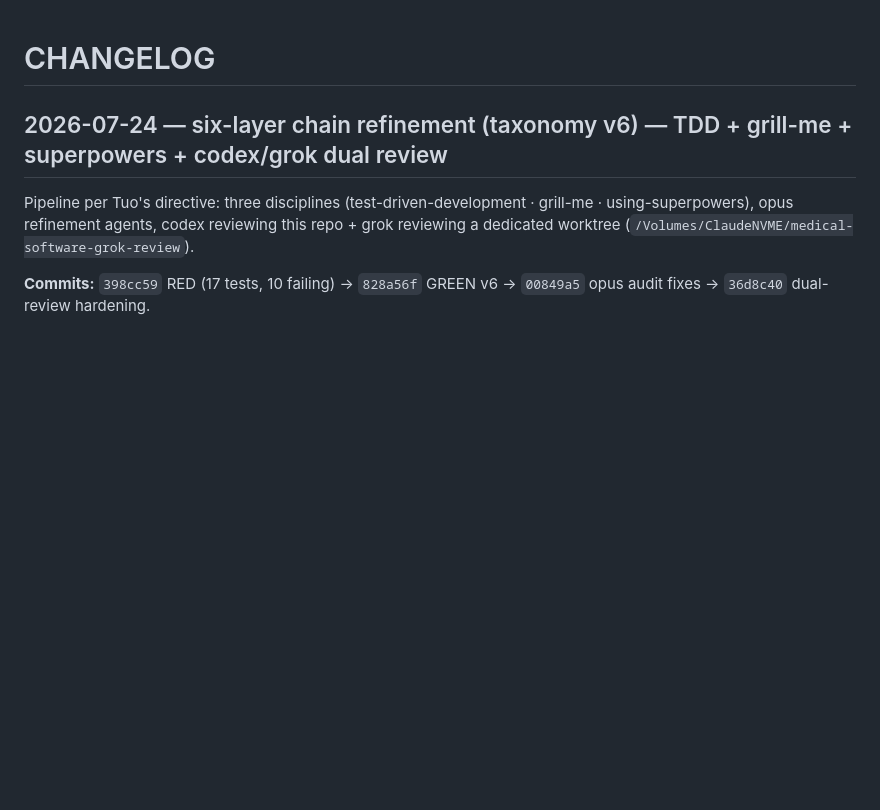
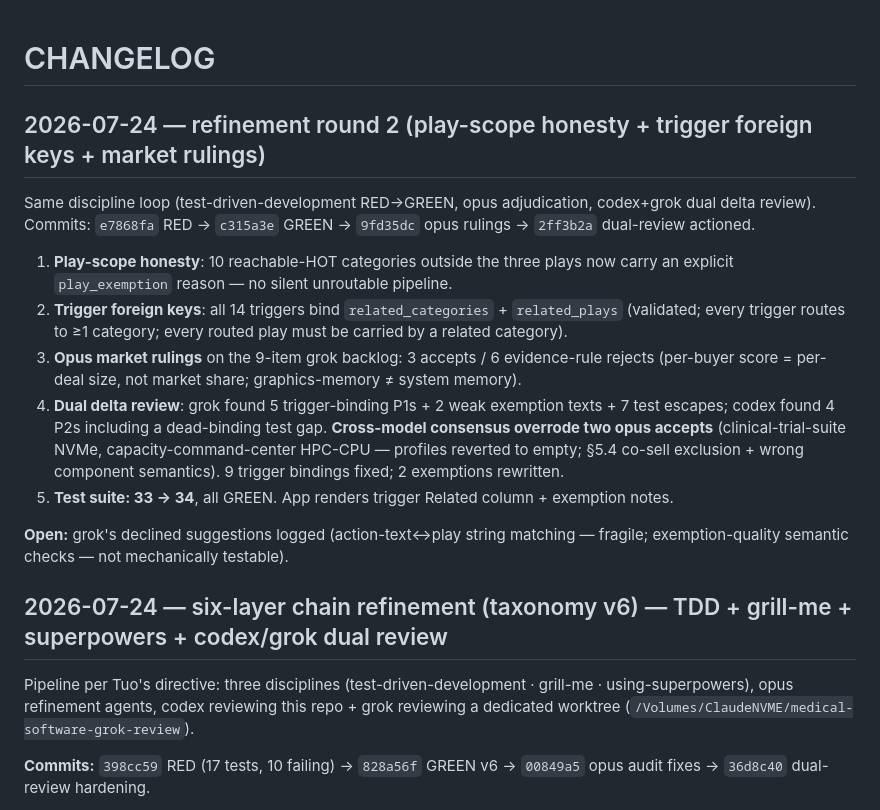
Before and after one commit to TuoSMC/medpharma-gtm, a Markdown page: CHANGELOG.md, the part around the change. GitHub-like rendering; blank space fills up the shorter version.

Commit message:
docs: changelog for refinement round 2
Co-Authored-By: Claude Opus 4.8 <noreply@anthropic.com>

```diff
--- a/CHANGELOG.md
+++ b/CHANGELOG.md
@@ -1,4 +1,15 @@
 # CHANGELOG
+
+## 2026-07-24 — refinement round 2 (play-scope honesty + trigger foreign keys + market rulings)
+Same discipline loop (test-driven-development RED→GREEN, opus adjudication, codex+grok dual delta review). Commits: `e7868fa` RED → `c315a3e` GREEN → `9fd35dc` opus rulings → `2ff3b2a` dual-review actioned.
+
+1. **Play-scope honesty**: 10 reachable-HOT categories outside the three plays now carry an explicit `play_exemption` reason — no silent unroutable pipeline.
+2. **Trigger foreign keys**: all 14 triggers bind `related_categories` + `related_plays` (validated; every trigger routes to ≥1 category; every routed play must be carried by a related category).
+3. **Opus market rulings** on the 9-item grok backlog: 3 accepts / 6 evidence-rule rejects (per-buyer score = per-deal size, not market share; graphics-memory ≠ system memory).
+4. **Dual delta review**: grok found 5 trigger-binding P1s + 2 weak exemption texts + 7 test escapes; codex found 4 P2s including a dead-binding test gap. **Cross-model consensus overrode two opus accepts** (clinical-trial-suite NVMe, capacity-command-center HPC-CPU — profiles reverted to empty; §5.4 co-sell exclusion + wrong component semantics). 9 trigger bindings fixed; 2 exemptions rewritten.
+5. **Test suite: 33 → 34**, all GREEN. App renders trigger Related column + exemption notes.
+
+**Open:** grok's declined suggestions logged (action-text↔play string matching — fragile; exemption-quality semantic checks — not mechanically testable).
 
 ## 2026-07-24 — six-layer chain refinement (taxonomy v6) — TDD + grill-me + superpowers + codex/grok dual review
 Pipeline per Tuo's directive: three disciplines (test-driven-development · grill-me · using-superpowers), opus refinement agents, codex reviewing this repo + grok reviewing a dedicated worktree (`/Volumes/ClaudeNVME/medical-software-grok-review`).
```
